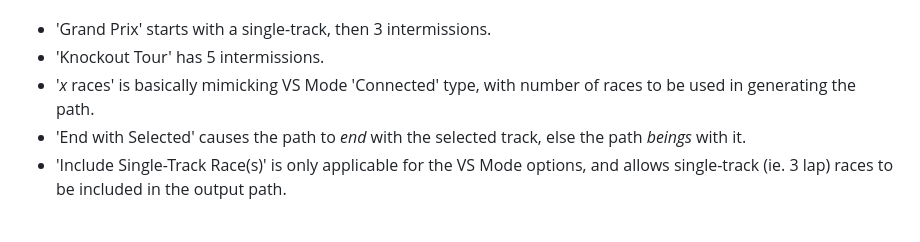
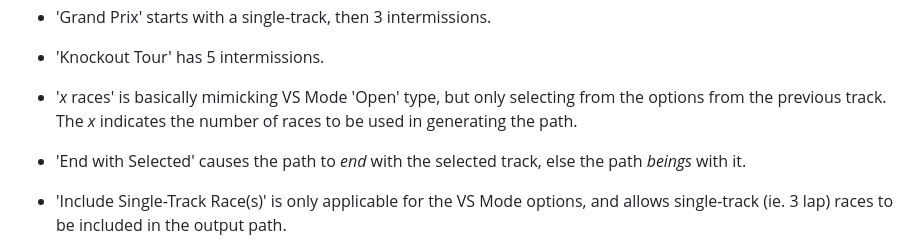
Before and after one commit to mctipper/mkw-pathgen, a Markdown page: readme.md, the part around the change. GitHub-like rendering.

Commit message:
chore: readme fix

```diff
--- a/readme.md
+++ b/readme.md
@@ -12,7 +12,8 @@ Options provides are what kind of path wanted:
 
 - 'Grand Prix' starts with a single-track, then 3 intermissions.
 - 'Knockout Tour' has 5 intermissions.
-- '_x_ races' is basically mimicking VS Mode 'Connected' type, with number of races to be used in generating the path.
+- '_x_ races' is basically mimicking VS Mode 'Open' type, but only selecting from the options from the previous track. The _x_ indicates the number of races to be used in generating the path.
+
 - 'End with Selected' causes the path to _end_ with the selected track, else the path _beings_ with it.
 - 'Include Single-Track Race(s)' is only applicable for the VS Mode options, and allows single-track (ie. 3 lap) races to be included in the output path.
 
```
